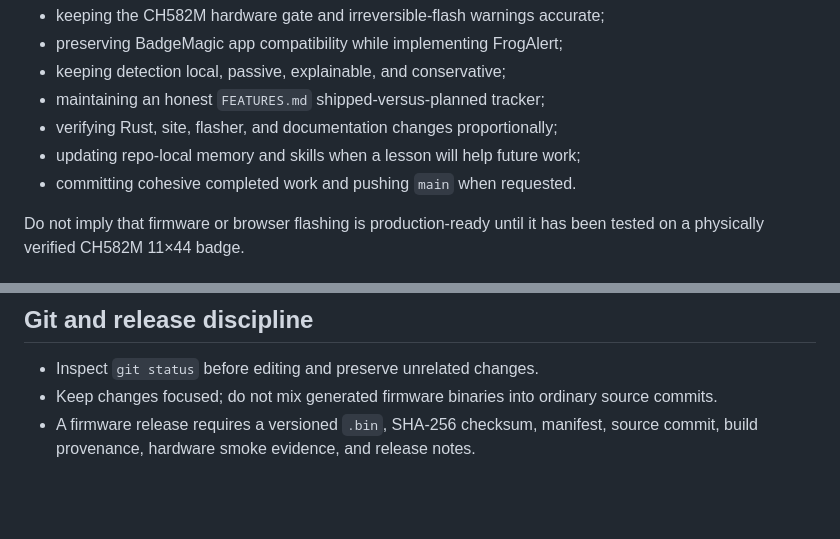
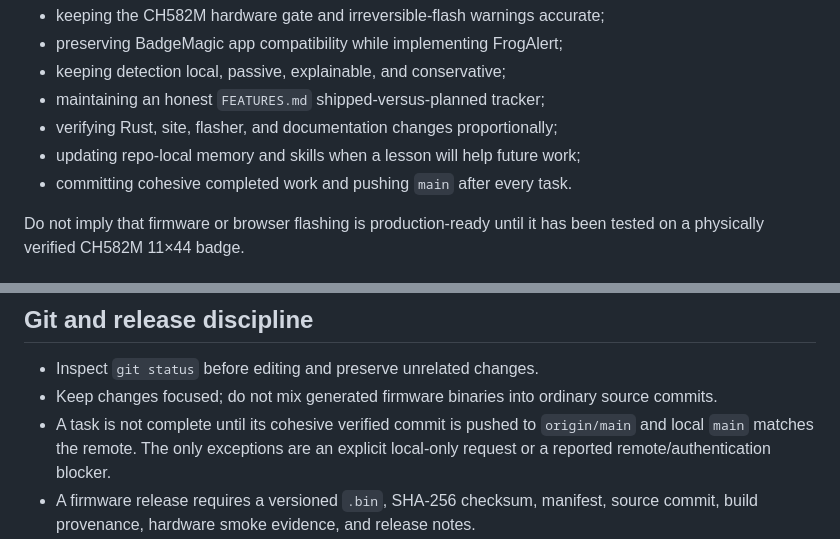
Before and after one commit to pierce403/frogalert, a Markdown page: AGENTS.md, 2 parts joined by grey strips. Rendered like a GitHub page; blank space fills up the shorter version.

Commit message:
Record push-after-task workflow

```diff
--- a/AGENTS.md
+++ b/AGENTS.md
@@ -18,7 +18,7 @@ Agents working here are responsible for:
 - maintaining an honest `FEATURES.md` shipped-versus-planned tracker;
 - verifying Rust, site, flasher, and documentation changes proportionally;
 - updating repo-local memory and skills when a lesson will help future work;
-- committing cohesive completed work and pushing `main` when requested.
+- committing cohesive completed work and pushing `main` after every task.
 
 Do not imply that firmware or browser flashing is production-ready until it has
 been tested on a physically verified CH582M 11×44 badge.
@@ -185,6 +185,9 @@ real public use requires HTTPS and a compatible Chromium-family browser.
 - Inspect `git status` before editing and preserve unrelated changes.
 - Keep changes focused; do not mix generated firmware binaries into ordinary
   source commits.
+- A task is not complete until its cohesive verified commit is pushed to
+  `origin/main` and local `main` matches the remote. The only exceptions are an
+  explicit local-only request or a reported remote/authentication blocker.
 - A firmware release requires a versioned `.bin`, SHA-256 checksum, manifest,
   source commit, build provenance, hardware smoke evidence, and release notes.
 - Successful `main` commits reconcile only already-approved schema-v4 manifest
```
